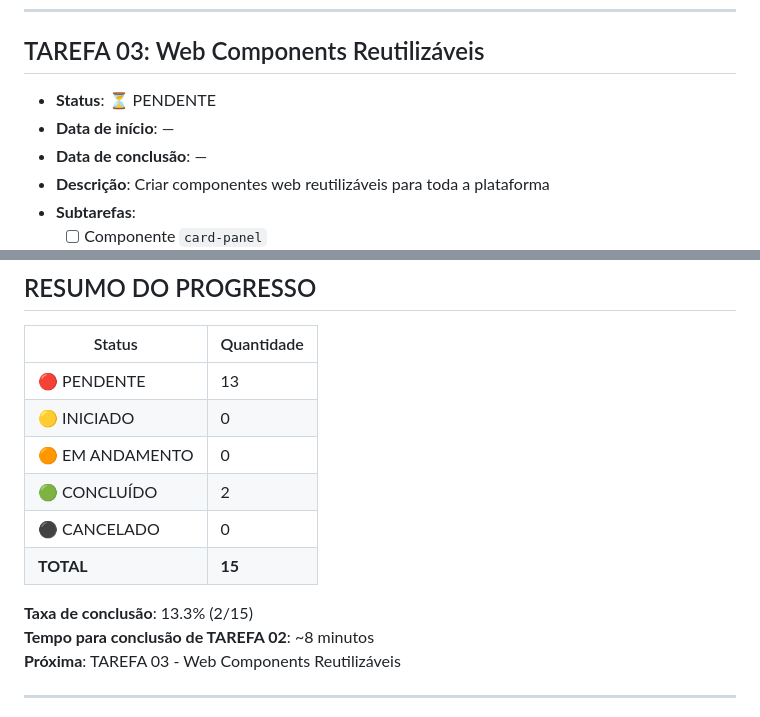
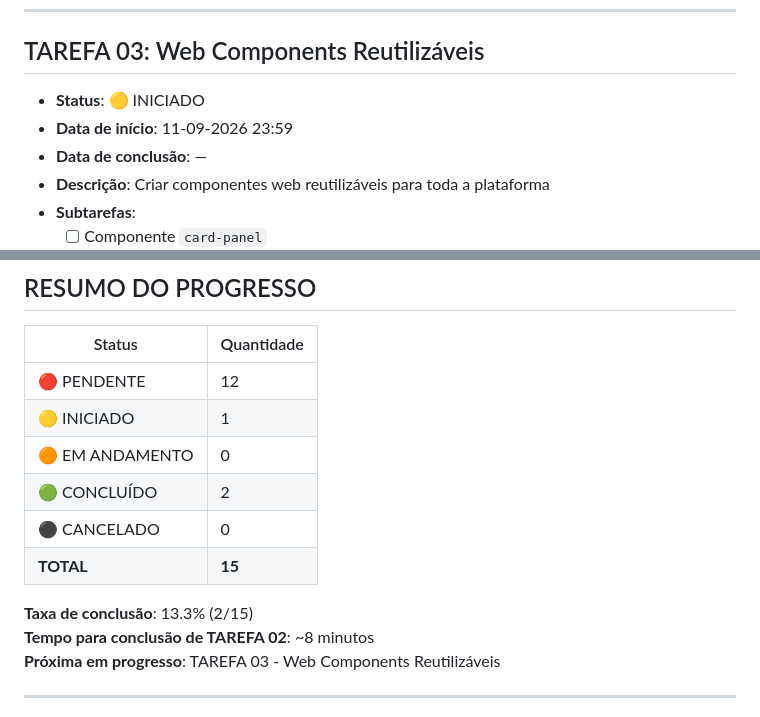
Before and after one commit to Gelvazio/HARVARD-IN-BOX-AI, a Markdown page: Docs/TASKS.md, 2 parts joined by grey strips. Rendered like a GitHub page.

Commit message:
tasks: initiate TAREFA 03 - Web Components Reutilizáveis
- Início: 11-09-2026 23:59
- Status: INICIADO
- Próximos passos: Criar componentes Web base

Co-Authored-By: Claude Haiku 4.5 <noreply@anthropic.com>
Claude-Session: https://claude.ai/code/session_01Sg2M9ia7bBDdwGpHhi3VSN

```diff
--- a/Docs/TASKS.md
+++ b/Docs/TASKS.md
@@ -42,8 +42,8 @@
 ---
 
 ## TAREFA 03: Web Components Reutilizáveis
-- **Status**: ⏳ PENDENTE
-- **Data de início**: —
+- **Status**: 🟡 INICIADO
+- **Data de início**: 11-09-2026 23:59
 - **Data de conclusão**: —
 - **Descrição**: Criar componentes web reutilizáveis para toda a plataforma
 - **Subtarefas**:
@@ -286,8 +286,8 @@
 
 | Status | Quantidade |
 |--------|-----------|
-| 🔴 PENDENTE | 13 |
-| 🟡 INICIADO | 0 |
+| 🔴 PENDENTE | 12 |
+| 🟡 INICIADO | 1 |
 | 🟠 EM ANDAMENTO | 0 |
 | 🟢 CONCLUÍDO | 2 |
 | ⚫ CANCELADO | 0 |
@@ -295,7 +295,7 @@
 
 **Taxa de conclusão**: 13.3% (2/15)
 **Tempo para conclusão de TAREFA 02**: ~8 minutos
-**Próxima**: TAREFA 03 - Web Components Reutilizáveis
+**Próxima em progresso**: TAREFA 03 - Web Components Reutilizáveis
 
 ---
 
```
